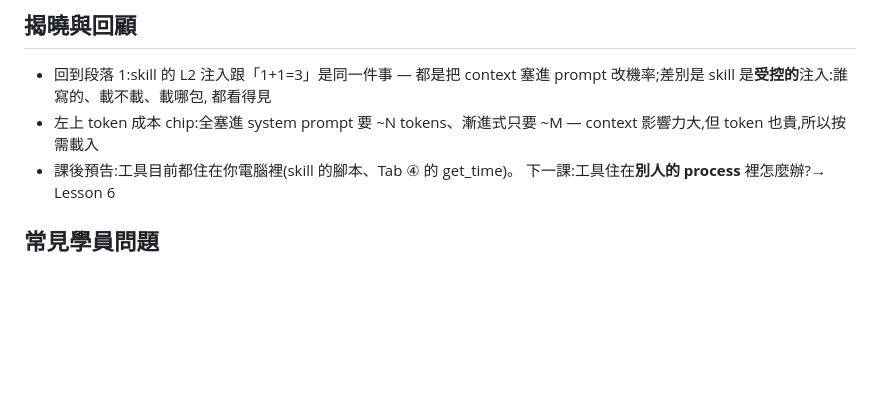
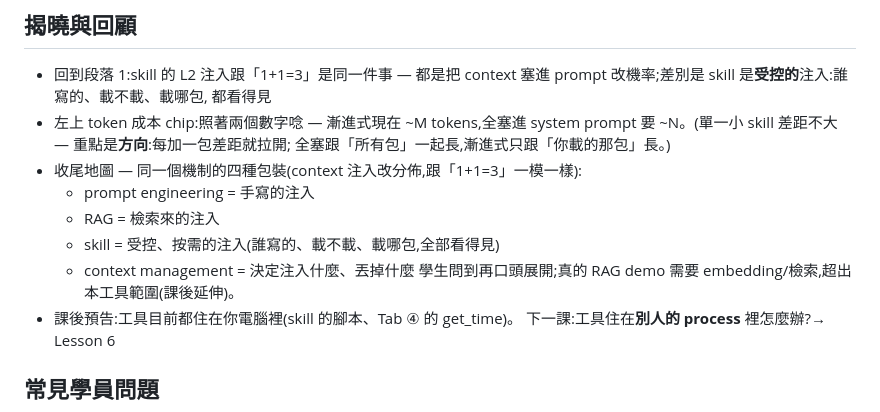
Before and after one commit to NatChung/llm-no-magic, a Markdown page: teaching/lesson-5-skill.zh-TW.md, the part around the change. Rendered like a GitHub page; blank space fills up the shorter version.

```diff
--- a/teaching/lesson-5-skill.zh-TW.md
+++ b/teaching/lesson-5-skill.zh-TW.md
@@ -42,8 +42,15 @@
 - 回到段落 1:skill 的 L2 注入跟「1+1=3」是同一件事 — 都是把 context 塞進
   prompt 改機率;差別是 skill 是**受控的**注入:誰寫的、載不載、載哪包,
   都看得見
-- 左上 token 成本 chip:全塞進 system prompt 要 ~N tokens、漸進式只要 ~M —
-  context 影響力大,但 token 也貴,所以按需載入
+- 左上 token 成本 chip:照著兩個數字唸 — 漸進式現在 ~M tokens,全塞進 system
+  prompt 要 ~N。(單一小 skill 差距不大 — 重點是**方向**:每加一包差距就拉開;
+  全塞跟「所有包」一起長,漸進式只跟「你載的那包」長。)
+- 收尾地圖 — 同一個機制的四種包裝(context 注入改分佈,跟「1+1=3」一模一樣):
+  - prompt engineering = 手寫的注入
+  - RAG = 檢索來的注入
+  - skill = 受控、按需的注入(誰寫的、載不載、載哪包,全部看得見)
+  - context management = 決定注入什麼、丟掉什麼
+  學生問到再口頭展開;真的 RAG demo 需要 embedding/檢索,超出本工具範圍(課後延伸)。
 - 課後預告:工具目前都住在你電腦裡(skill 的腳本、Tab ④ 的 get_time)。
   下一課:工具住在**別人的 process** 裡怎麼辦?→ Lesson 6
 
```
Also changed, not shown: teaching/lesson-5-skill.md (+14 -3 lines).
